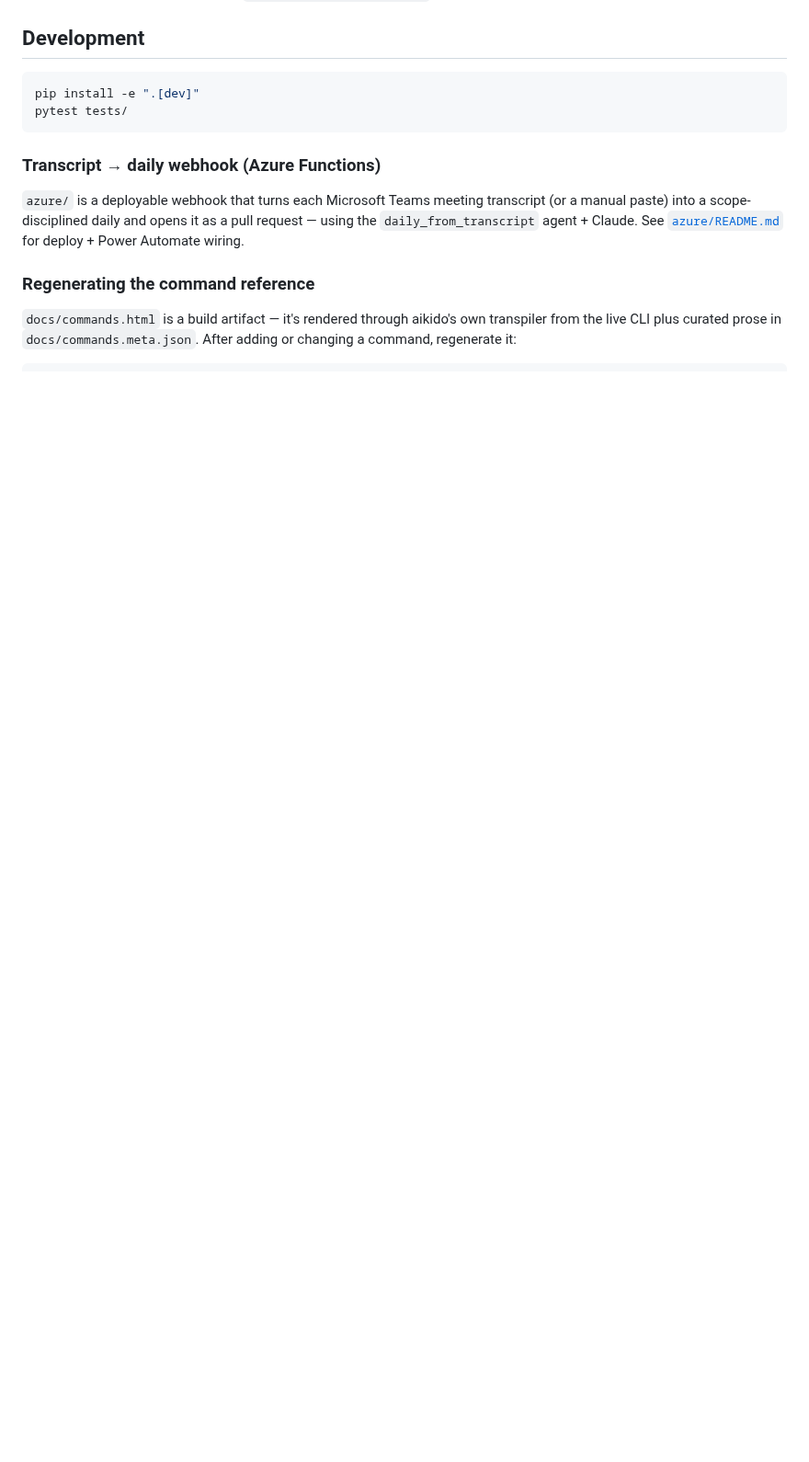
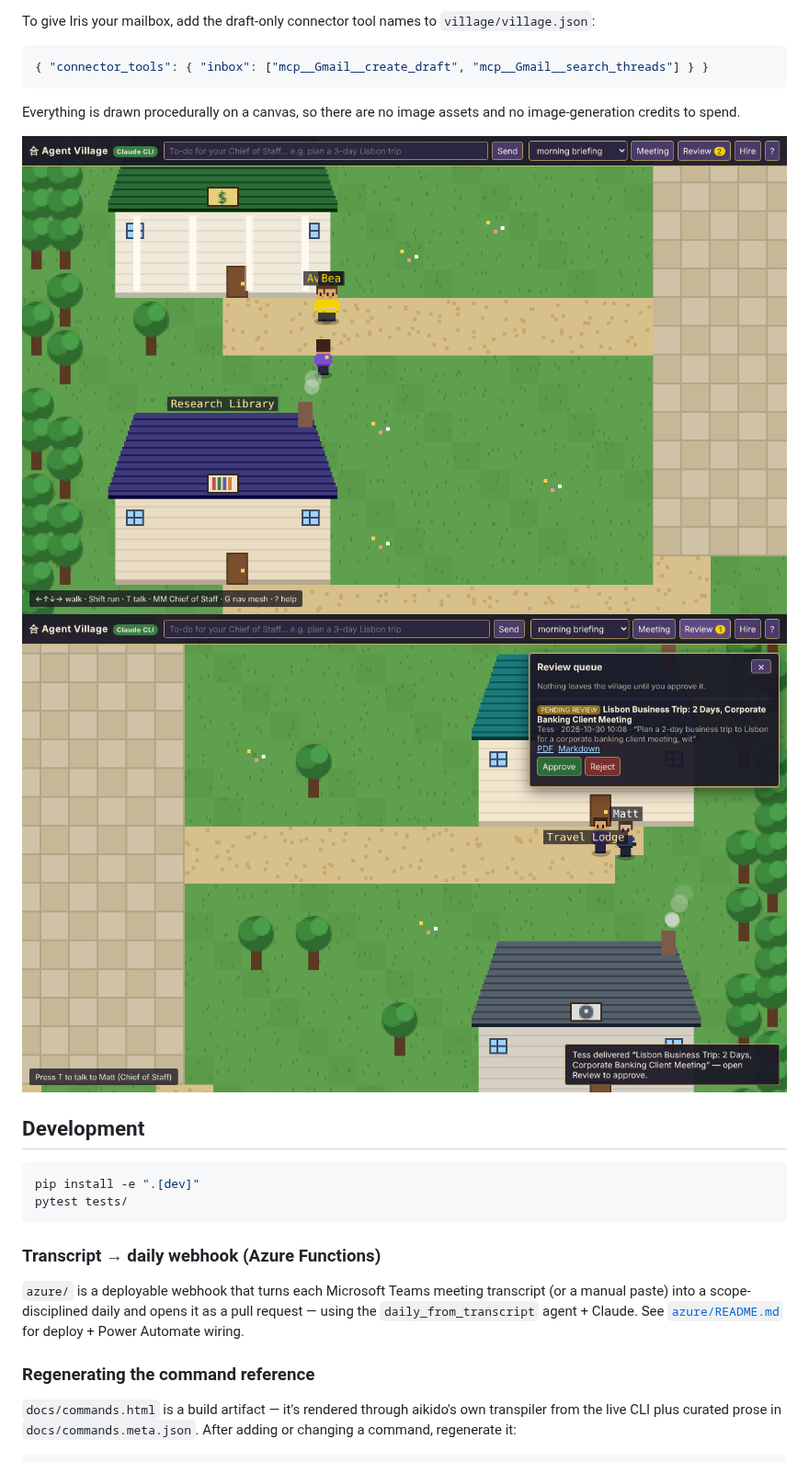
Before and after one commit to edwardmonteiro/aikido, a Markdown page: README.md, the part around one of its changes. Shown at 92% size. Rendered like a GitHub page; pictures changed too: docs/img/village-review.png (added), docs/img/village-town.png (added); blank space fills up the shorter version.

````diff
--- a/README.md
+++ b/README.md
@@ -101,3 +146,15 @@ On success the artifact is written to `06_dist/{agent}_{week}.md`.
+To give Iris your mailbox, add the draft-only connector tool names to
+`village/village.json`:
+
+```json
+{ "connector_tools": { "inbox": ["mcp__Gmail__create_draft", "mcp__Gmail__search_threads"] } }
+```
+
+Everything is drawn procedurally on a canvas, so there are no image assets and
+no image-generation credits to spend.
+
+![The village: Penny's interns in yellow vests](docs/img/village-town.png)
+![The review queue](docs/img/village-review.png)
 
 ## Development
 
````
Also changed, not shown: other parts of README.md (+45 -0 lines), 15 other files.
